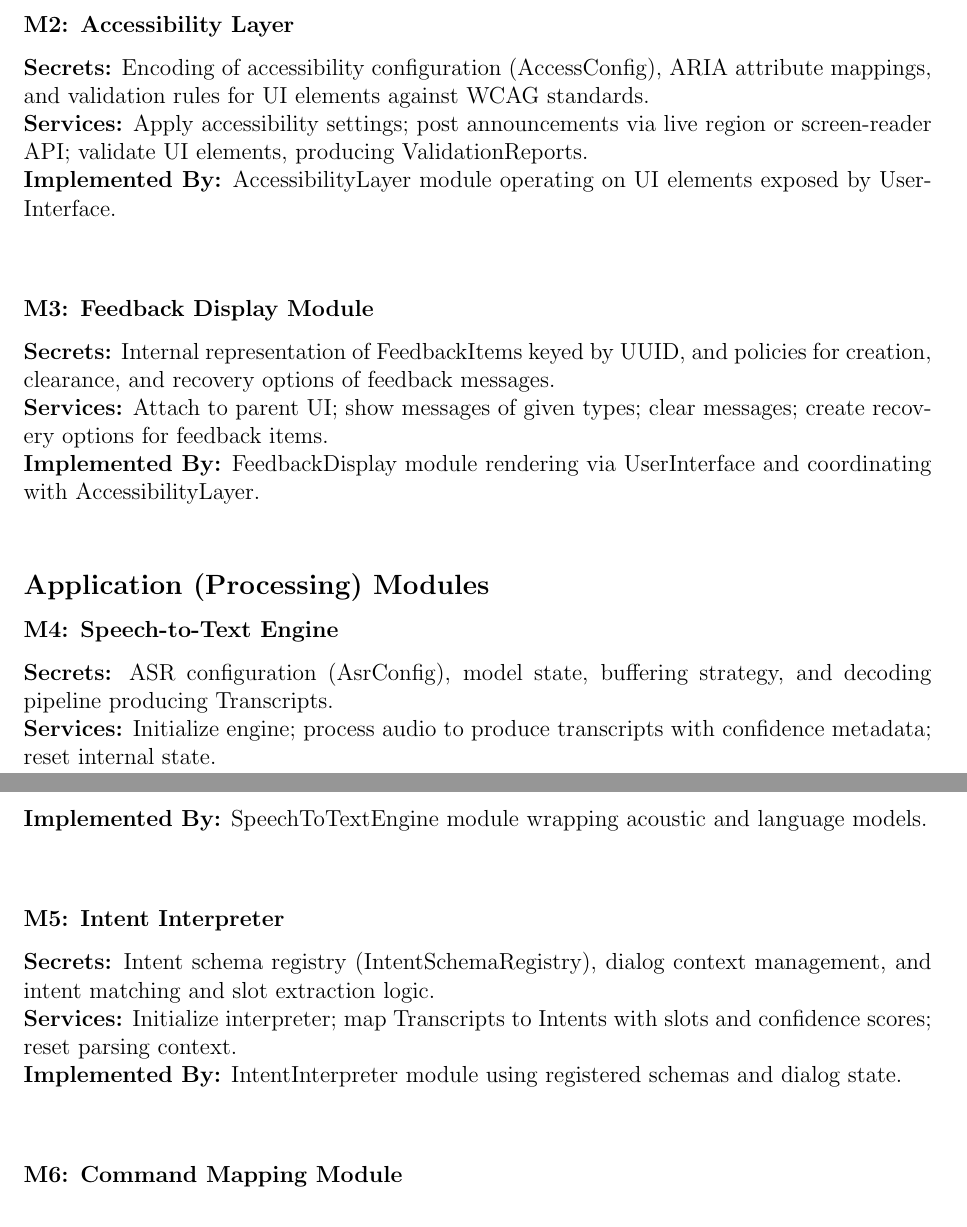
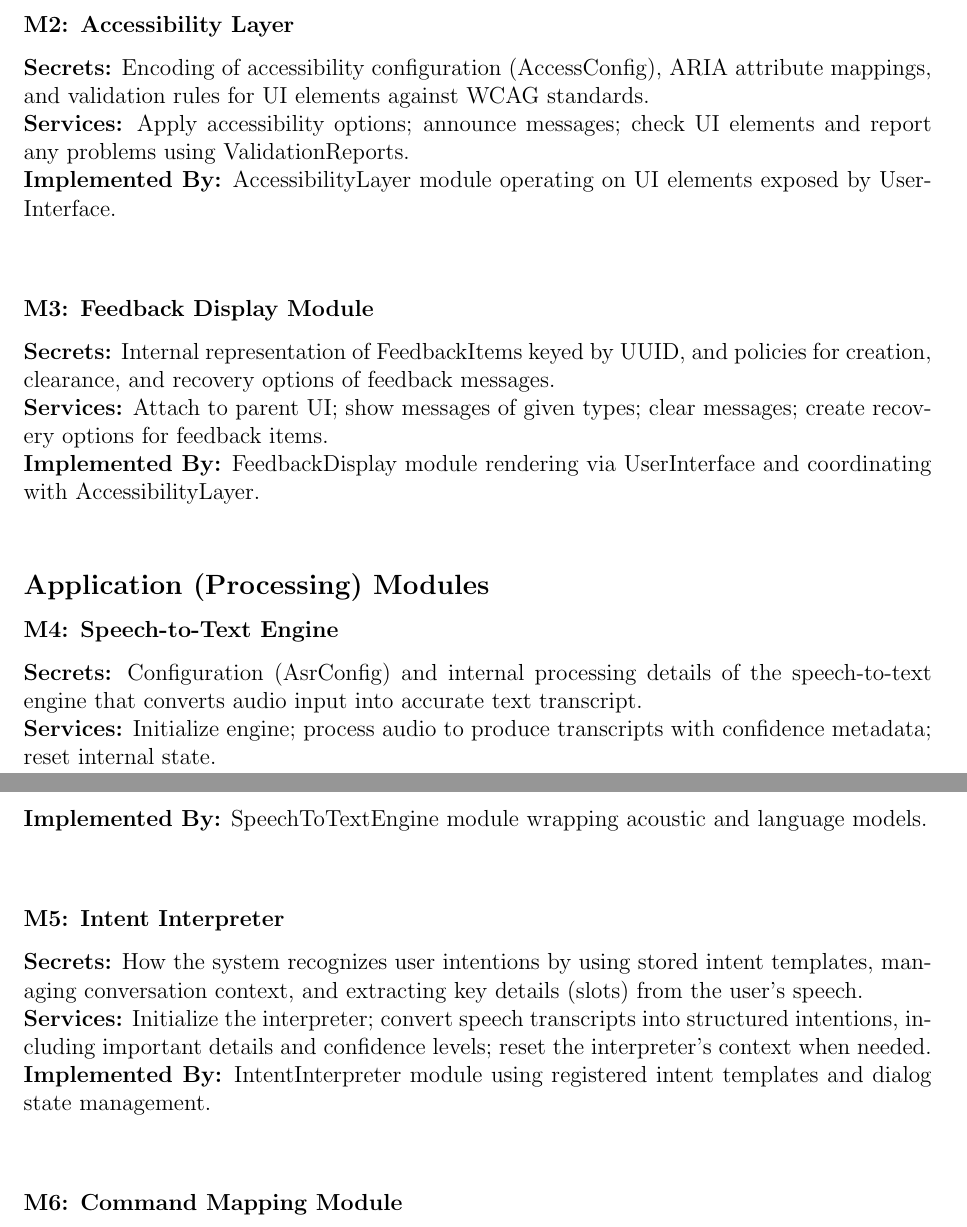
Before and after one commit to speech-buddies/VoiceBridge, a LaTeX document (docs/Design/SoftArchitecture/MG.tex): two parts of pages 12 and 13 of 23, joined at a grey line, cut so that both start at the same text. Compiled offline with pdfLaTeX.

Commit message:
Updated M1-M6

```diff
--- a/docs/Design/SoftArchitecture/MG.tex
+++ b/docs/Design/SoftArchitecture/MG.tex
@@ -364,7 +364,7 @@ Provides user prompting, model fine-tuning, and instruction management. Supports
 \medskip
 \subsubsection*{M2: Accessibility Layer}
 \textbf{Secrets:} Encoding of accessibility configuration (AccessConfig), ARIA attribute mappings, and validation rules for UI elements against WCAG standards. \\
-\textbf{Services:} Apply accessibility settings; post announcements via live region or screen-reader API; validate UI elements, producing ValidationReports. \\
+\textbf{Services:} Apply accessibility options; announce messages; check UI elements and report any problems using ValidationReports. \\
 \textbf{Implemented By:} AccessibilityLayer module operating on UI elements exposed by UserInterface. \\
 
 \medskip
@@ -377,15 +377,15 @@ Provides user prompting, model fine-tuning, and instruction management. Supports
 \subsection*{Application (Processing) Modules}
 
 \subsubsection*{M4: Speech-to-Text Engine}
-\textbf{Secrets:} ASR configuration (AsrConfig), model state, buffering strategy, and decoding pipeline producing Transcripts. \\
+\textbf{Secrets:} Configuration (AsrConfig) and internal processing details of the speech-to-text engine that converts audio input into accurate text transcript. \\
 \textbf{Services:} Initialize engine; process audio to produce transcripts with confidence metadata; reset internal state. \\
 \textbf{Implemented By:} SpeechToTextEngine module wrapping acoustic and language models. \\
 
 \medskip
 \subsubsection*{M5: Intent Interpreter}
-\textbf{Secrets:} Intent schema registry (IntentSchemaRegistry), dialog context management, and intent matching and slot extraction logic. \\
-\textbf{Services:} Initialize interpreter; map Transcripts to Intents with slots and confidence scores; reset parsing context. \\
-\textbf{Implemented By:} IntentInterpreter module using registered schemas and dialog state. \\
+\textbf{Secrets:} How the system recognizes user intentions by using stored intent templates, managing conversation context, and extracting key details (slots) from the user’s speech. \\
+\textbf{Services:} Initialize the interpreter; convert speech transcripts into structured intentions, including important details and confidence levels; reset the interpreter’s context when needed. \\
+\textbf{Implemented By:} IntentInterpreter module using registered intent templates and dialog state management. \\
 
 \medskip
 \subsubsection*{M6: Command Mapping Module}
```
Also changed, not shown: docs/Design/SoftArchitecture/MG.pdf.
